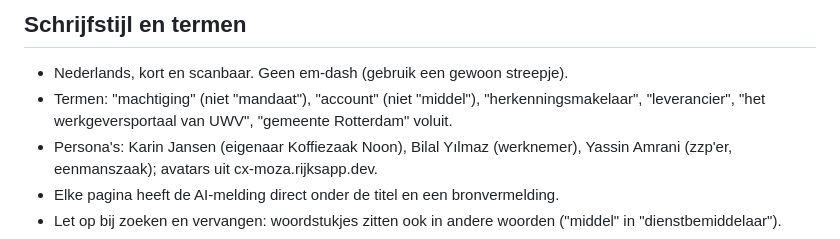
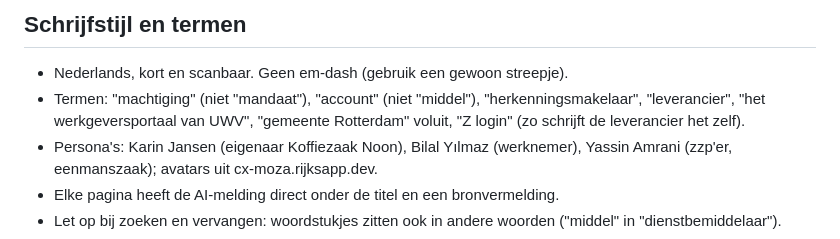
Before and after one commit to MinBZK/moza-inloggen-en-machtigen, a Markdown page: CLAUDE.md, the part around the change. Drawn GitHub-style.

Commit message:
CLAUDE.md: schrijfwijze Z login
Co-Authored-By: Claude Opus 5.5 <noreply@anthropic.com>

```diff
--- a/CLAUDE.md
+++ b/CLAUDE.md
@@ -48,7 +48,7 @@ Werkafspraken voor deze repo: de concept-roadmap inlog- en machtigingsmiddelen v
 
 - Nederlands, kort en scanbaar. Geen em-dash (gebruik een gewoon streepje).
 - Termen: "machtiging" (niet "mandaat"), "account" (niet "middel"), "herkenningsmakelaar", "leverancier",
-  "het werkgeversportaal van UWV", "gemeente Rotterdam" voluit.
+  "het werkgeversportaal van UWV", "gemeente Rotterdam" voluit, "Z login" (zo schrijft de leverancier het zelf).
 - Persona's: Karin Jansen (eigenaar Koffiezaak Noon), Bilal Yılmaz (werknemer), Yassin Amrani (zzp'er,
   eenmanszaak); avatars uit cx-moza.rijksapp.dev.
 - Elke pagina heeft de AI-melding direct onder de titel en een bronvermelding.
```
